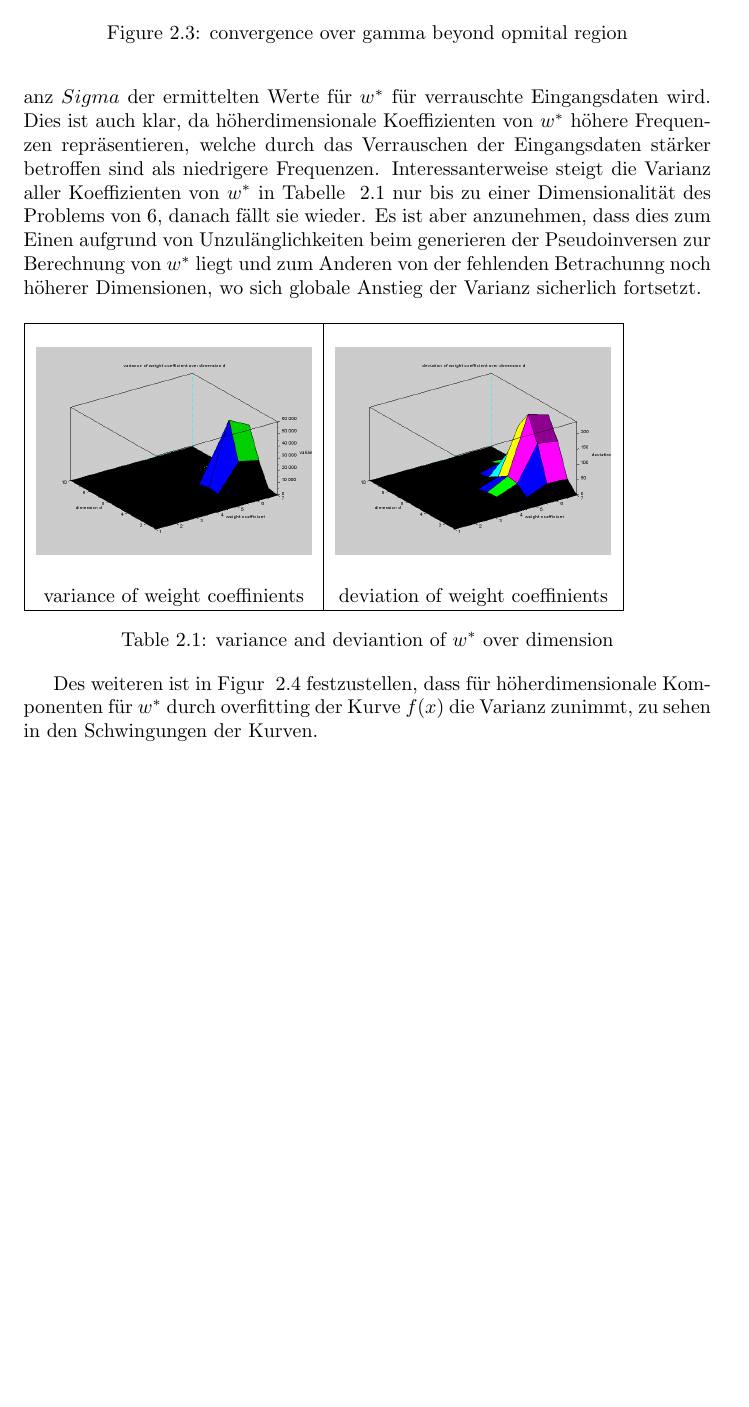
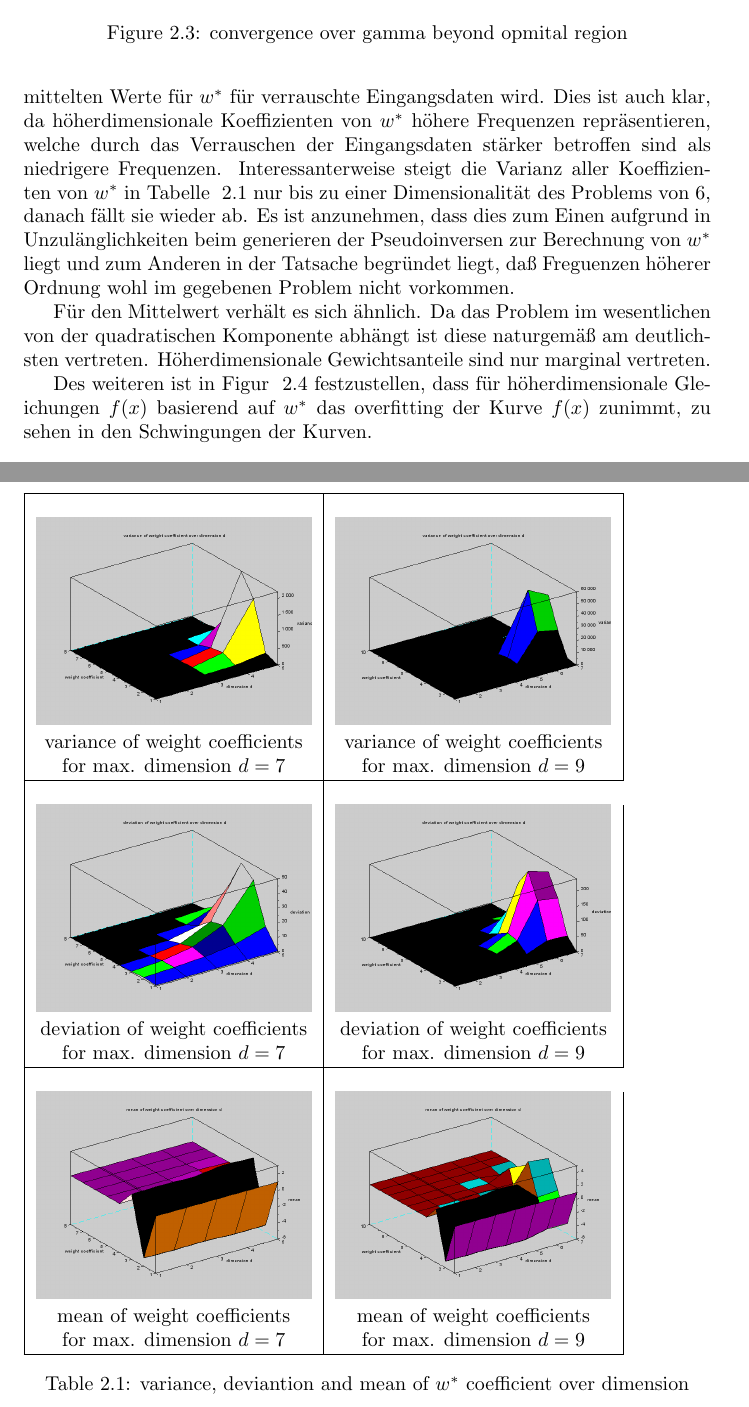
Before and after one commit to drb8w/MachineLearning2014, a LaTeX document (Aufgabe01/Report/template_Report.tex): part of page 8 of 10 before the commit and two parts of pages 8 and 10 of 11 after it, the two joined at a grey line, cut so that both start at the same text, the shorter picture padded with empty space. Compiled offline with pdfLaTeX.

Commit message:
first final version

```diff
--- a/Aufgabe01/Report/template_Report.tex
+++ b/Aufgabe01/Report/template_Report.tex
@@ -162,21 +162,34 @@ In Figur ~\ref{fig:ConvergenceOverGammaWDiverge} ist zu sehen, da{\ss} bei Erh\"
 
-Erwartungswert und Varianz von $w^*$ im Bezug zu Dimensionalität $d$ von $f(x)$ zeigt, dass je h\"oher die Dimensionalität $d$ steigt, desto h\"oher auch die Varianz $Sigma$ der ermittelten Werte f\"ur $w^*$ f\"ur verrauschte Eingangsdaten wird. Dies ist auch klar, da höherdimensionale Koeffizienten von $w^*$ h\"ohere Frequenzen repr\"asentieren, welche durch das Verrauschen der Eingangsdaten st\"arker betroffen sind als niedrigere Frequenzen.
-Interessanterweise steigt die Varianz aller Koeffizienten von $w^*$ in Tabelle ~\ref{tab:VarianceAndDeviantion} nur bis zu einer Dimensionalit\"at des Problems von 6, danach f\"allt sie wieder. Es ist aber anzunehmen, dass dies zum Einen aufgrund von Unzul\"anglichkeiten beim generieren der Pseudoinversen zur Berechnung von $w^*$ liegt und zum Anderen von der fehlenden Betrachunng noch h\"oherer Dimensionen, wo sich globale Anstieg der Varianz sicherlich fortsetzt.
+Die Varianz von $w^*$ im Bezug zu Dimensionalit\"at $d$ von $f(x)$ zeigt, da{\ss} je h\"oher die Dimensionalit\"at $d$ steigt, umso h\"oher auch die Varianz $\Sigma$ der ermittelten Werte f\"ur $w^*$ f\"ur verrauschte Eingangsdaten wird. Dies ist auch klar, da h\"oherdimensionale Koeffizienten von $w^*$ h\"ohere Frequenzen repr\"asentieren, welche durch das Verrauschen der Eingangsdaten st\"arker betroffen sind als niedrigere Frequenzen.
+Interessanterweise steigt die Varianz aller Koeffizienten von $w^*$ in Tabelle ~\ref{tab:VarianceAndDeviantion} nur bis zu einer Dimensionalit\"at des Problems von $6$, danach f\"allt sie wieder ab. Es ist anzunehmen, dass dies zum Einen aufgrund in Unzul\"anglichkeiten beim generieren der Pseudoinversen zur Berechnung von $w^*$ liegt und zum Anderen in der Tatsache begr\"undet liegt, da{\ss} Freguenzen h\"oherer Ordnung wohl im gegebenen Problem nicht vorkommen.
+
+F\"ur den Mittelwert verh\"alt es sich \"ahnlich. Da das Problem im wesentlichen von der quadratischen Komponente abh\"angt ist diese naturgem\"a{\ss} am deutlichsten vertreten.
+H\"oherdimensionale Gewichtsanteile sind nur marginal vertreten.
 
 \begin{table}[h]
-\begin{tabular}{| c | c |}
+\begin{tabular}{| c | c|}
 \hline
- & \\
-\includegraphics[width=0.4\textwidth]{./images/VarianceWeightCoeffinientsOverDimension.png} & \includegraphics[width=0.4\textwidth]{./images/DeviationWeightCoeffinientsOverDimension.png} \\
- & \\
-variance of weight coeffinients & deviation of weight coeffinients \\
+& \\
+\includegraphics[width=0.4\textwidth]{./images/VarianceWeightCoeffinientsOverDimension_stable.png} & \includegraphics[width=0.4\textwidth]{./images/VarianceWeightCoeffinientsOverDimension.png} \\
+variance of weight coefficients & variance of weight coefficients \\
+for max. dimension $d=7$ & for max. dimension $d=9$ \\
+\hline
+\\
+\includegraphics[width=0.4\textwidth]{./images/DeviationWeightCoeffinientsOverDimension_stable.png} & \includegraphics[width=0.4\textwidth]{./images/DeviationWeightCoeffinientsOverDimension.png} \\
+deviation of weight coefficients & deviation of weight coefficients \\
+for max. dimension $d=7$ & for max. dimension $d=9$ \\
+\hline
+\\
+\includegraphics[width=0.4\textwidth]{./images/MeanWeightCoeffinientsOverDimension_stable.png} & \includegraphics[width=0.4\textwidth]{./images/MeanWeightCoeffinientsOverDimension.png} \\
+mean of weight coefficients & mean of weight coefficients \\
+for max. dimension $d=7$ & for max. dimension $d=9$ \\
 \hline
 \end{tabular}
-\caption{variance and deviantion of $w^*$ over dimension}
+\caption{variance, deviantion and mean of $w^*$ coefficient over dimension}
 \label{tab:VarianceAndDeviantion}
 \end{table}
 
-Des weiteren ist in Figur ~\ref{fig:Overfitting} festzustellen, dass f\"ur h\"oherdimensionale Komponenten f\"ur $w^*$ durch overfitting der Kurve $f(x)$ die Varianz zunimmt, zu sehen in den Schwingungen der Kurven.
+Des weiteren ist in Figur ~\ref{fig:Overfitting} festzustellen, dass f\"ur h\"oherdimensionale Gleichungen $f(x)$ basierend auf $w^*$ das overfitting der Kurve $f(x)$ zunimmt, zu sehen in den Schwingungen der Kurven.
 
 \begin{figure}[h]
 \centering
```
Also changed, not shown: Aufgabe01/Report/images/DeviationWeightCoeffinientsOverDimension.png, Aufgabe01/Report/images/DeviationWeightCoeffinientsOverDimension_stable.png (added), Aufgabe01/Report/images/MeanWeightCoeffinientsOverDimension.png (added), Aufgabe01/Report/images/MeanWeightCoeffinientsOverDimension_stable.png (added), Aufgabe01/Report/images/VarianceWeightCoeffinientsOverDimension.png, Aufgabe01/Report/images/VarianceWeightCoeffinientsOverDimension_stable.png (added), Aufgabe01/Report/template_Report.pdf, Aufgabe01/Report/template_Report.tex (6 more changed lines), 3 other files.
